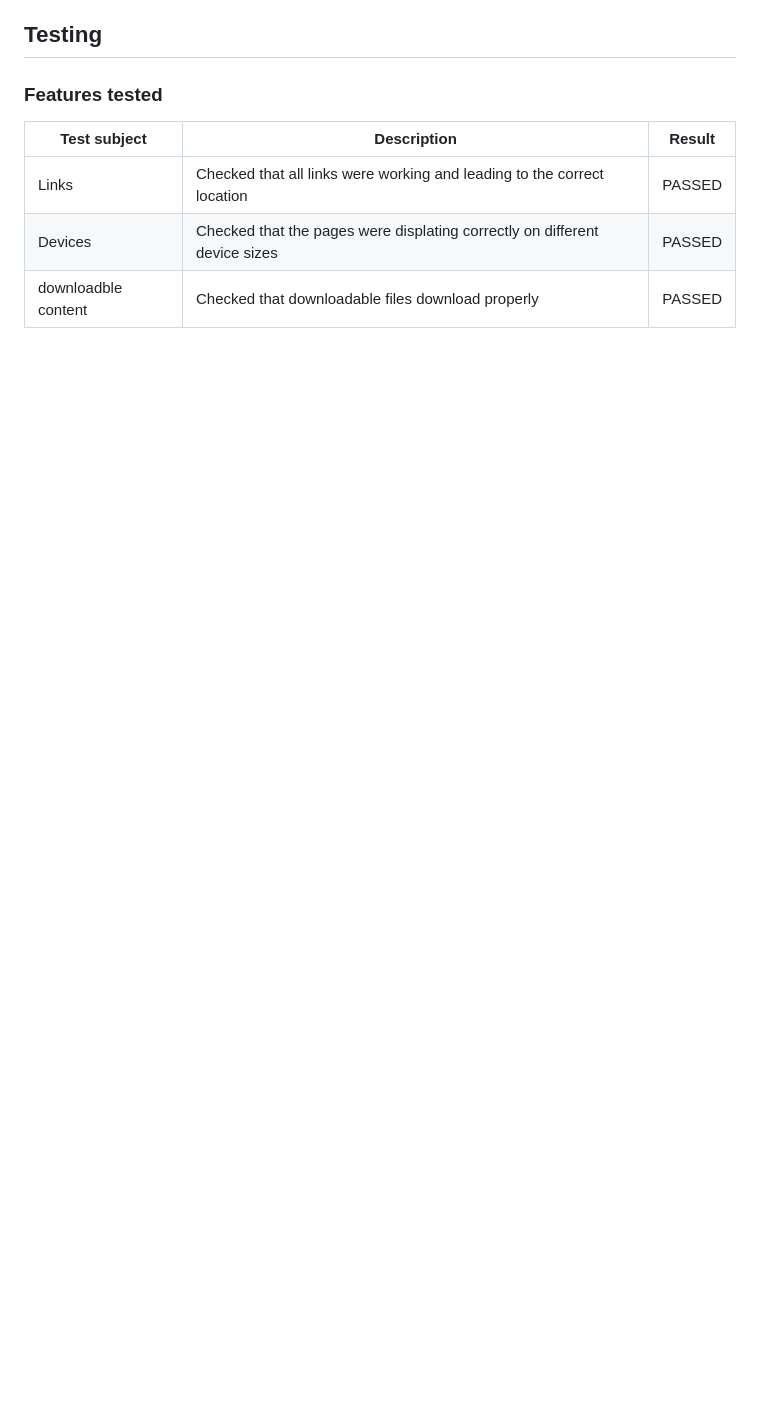
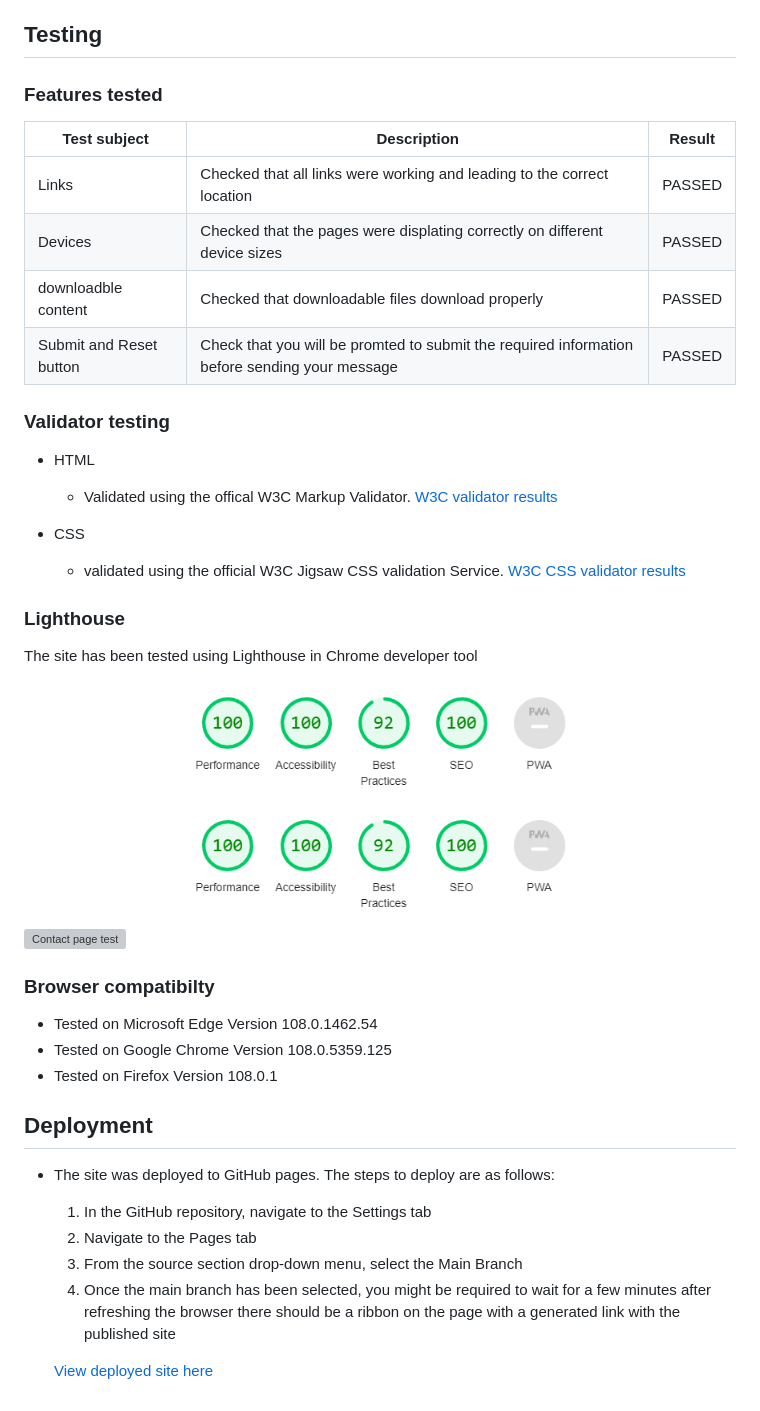
Before and after one commit to Linber93/CIPP1, a Markdown page: README.md, the part around the change printed below. GitHub-like rendering; pictures changed too: assets/media/images/landing_lighthouse.PNG (added), assets/media/images/work_history_lighthouse.PNG (added); blank space fills up the shorter version; grey boxes are pictures that could not be loaded.

Commit message:
added additional images and added browser compatibility in the read me

```diff
--- a/README.md
+++ b/README.md
@@ -77,3 +77,35 @@ In addition to my resume, you can also find links to online profiles and any add
 | Links | Checked that all links were working and leading to the correct location| PASSED |
 | Devices | Checked that the pages were displating correctly on different device sizes | PASSED
 | downloadble content | Checked that downloadable files download properly | PASSED|
+| Submit and Reset button | Check that you will be promted to submit the required information before sending your message | PASSED
+### Validator testing
+
+- HTML
+  - Validated using the offical W3C Markup Validator. [W3C validator results](https://validator.w3.org/nu/?doc=https%3A%2F%2Flinber93.github.io%2FCIPP1%2F)
+
+- CSS
+  - validated using the official W3C Jigsaw CSS validation Service. [W3C CSS validator results](https://jigsaw.w3.org/css-validator/validator?uri=https%3A%2F%2Flinber93.github.io%2FCIPP1%2F&profile=css3svg&usermedium=all&warning=1&vextwarning=&lang=en)
+
+### Lighthouse
+
+The site has been tested using Lighthouse in Chrome developer tool
+
+![Landing page test](https://github.com/Linber93/CIPP1/blob/main/assets/media/images/landing_lighthouse.PNG)
+![Work history page test](https://github.com/Linber93/CIPP1/blob/main/assets/media/images/work_history_lighthouse.PNG)
+![Contact page test](https://github.com/Linber93/CIPP1/blob/main/assets/media/images/contact_lighthouse.PNG)
+
+### Browser compatibilty
+  - Tested on Microsoft Edge Version 108.0.1462.54
+  - Tested on Google Chrome Version 108.0.5359.125
+  - Tested on Firefox Version 108.0.1
+
+## Deployment
+
+- The site was deployed to GitHub pages. The steps to deploy are as follows:
+  1. In the GitHub repository, navigate to the Settings tab
+  2. Navigate to the Pages tab
+  3. From the source section drop-down menu, select the Main Branch
+  4. Once the main branch has been selected, you might be required to wait for a few minutes after refreshing the browser there should be a ribbon on the page with a generated link with the published site
+
+
+  [View deployed site here](https://linber93.github.io/CIPP1/)
```
Also changed, not shown: other parts of README.md (+1 -1 lines), assets/media/images/Contact_lighthouse.PNG (added).
